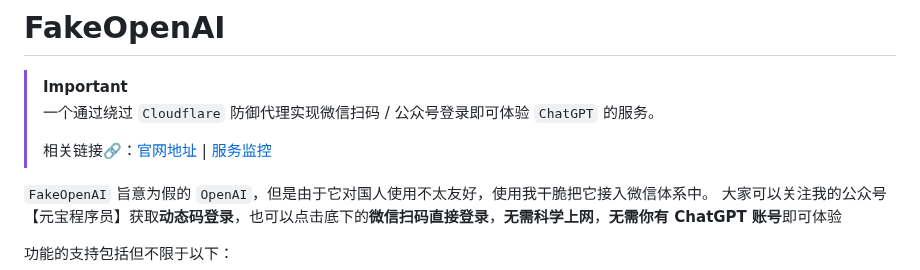
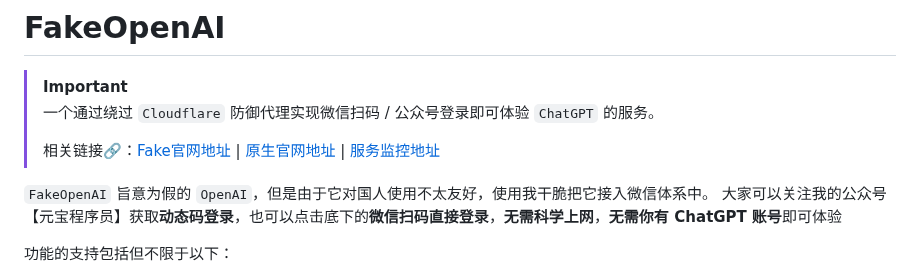
Before and after one commit to FakeOAI/deploy, a Markdown page: README.md, the part around the change. GitHub-like rendering.

```diff
--- a/README.md
+++ b/README.md
@@ -3,7 +3,7 @@
 > [!IMPORTANT]
 > 一个通过绕过 `Cloudflare` 防御代理实现微信扫码 / 公众号登录即可体验 `ChatGPT` 的服务。
 >
-> 相关链接🔗：[官网地址](https://chat.fakeopenai.cn) | [服务监控](https://status.fakeopenai.cn)
+> 相关链接🔗：[Fake官网地址](https://chat.fakeopenai.cn) | [原生官网地址](https://raw.fakeopenai.cn) | [服务监控地址](https://status.fakeopenai.cn)
 
 `FakeOpenAI` 旨意为假的 `OpenAI`，但是由于它对国人使用不太友好，使用我干脆把它接入微信体系中。
 大家可以关注我的公众号【元宝程序员】获取**动态码登录**，也可以点击底下的**微信扫码直接登录**，**无需科学上网**，**无需你有 ChatGPT 账号**即可体验
```
